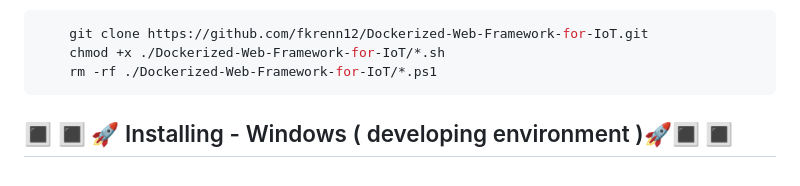
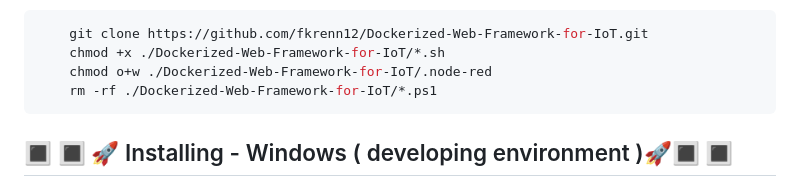
Before and after one commit to klausstocker/JurySystem, a Markdown page: README.md, the part around the change. Rendered like a GitHub page.

Commit message:
fix nodered permission error

````diff
--- a/README.md
+++ b/README.md
@@ -16,6 +16,7 @@ Clone repository adds folder **Dockerized-Web-Framework-for-IoT**.
 ```shell
     git clone https://github.com/fkrenn12/Dockerized-Web-Framework-for-IoT.git
     chmod +x ./Dockerized-Web-Framework-for-IoT/*.sh
+    chmod o+w ./Dockerized-Web-Framework-for-IoT/.node-red
     rm -rf ./Dockerized-Web-Framework-for-IoT/*.ps1
 ```
 
````
